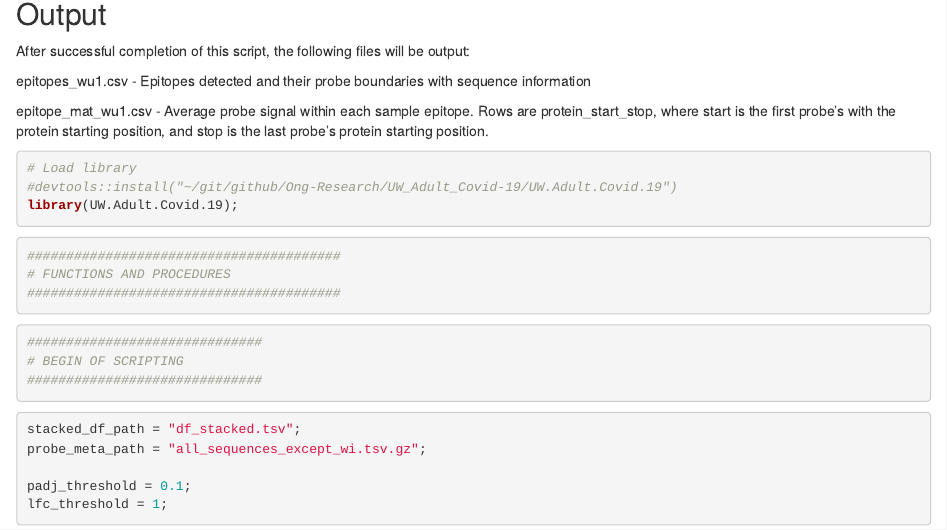
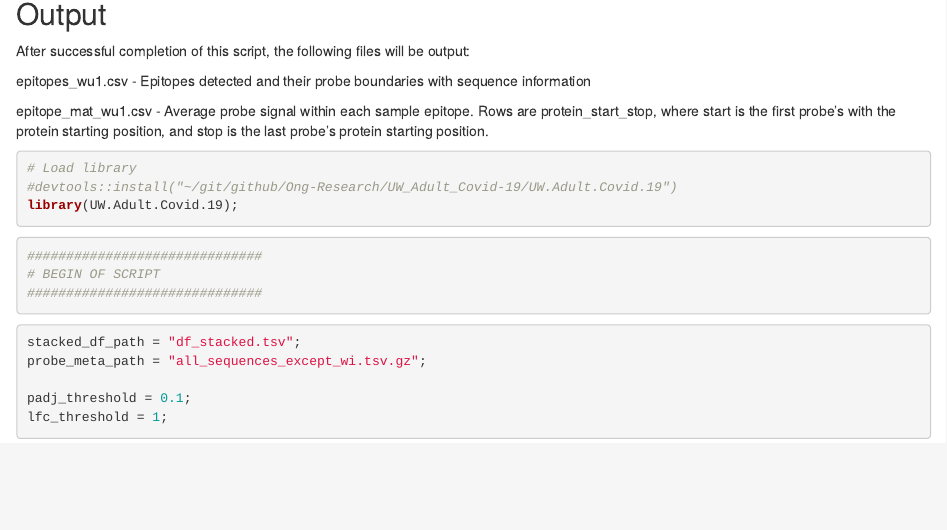
Before and after one commit to jmvera255/UW_Adult_Covid-19, an R Markdown document (find_wu1_epitopes.Rmd): the page in a window 1100 px wide, from 760 px down. Rendered offline with R 4.5, knitr and Pandoc, with nearby package versions; some code elsewhere in the file could not run offline.

Commit message:
Updating Rmd script

````diff
--- a/find_wu1_epitopes.Rmd
+++ b/find_wu1_epitopes.Rmd
@@ -55,15 +55,9 @@ library(UW.Adult.Covid.19);
 
 ```
 
-```{r}
-########################################
-# FUNCTIONS AND PROCEDURES
-########################################
-
-```
 ``` {r}
 ##############################
-# BEGIN OF SCRIPTING
+# BEGIN OF SCRIPT
 ##############################
 ```
 ```{r, parameters}
````
